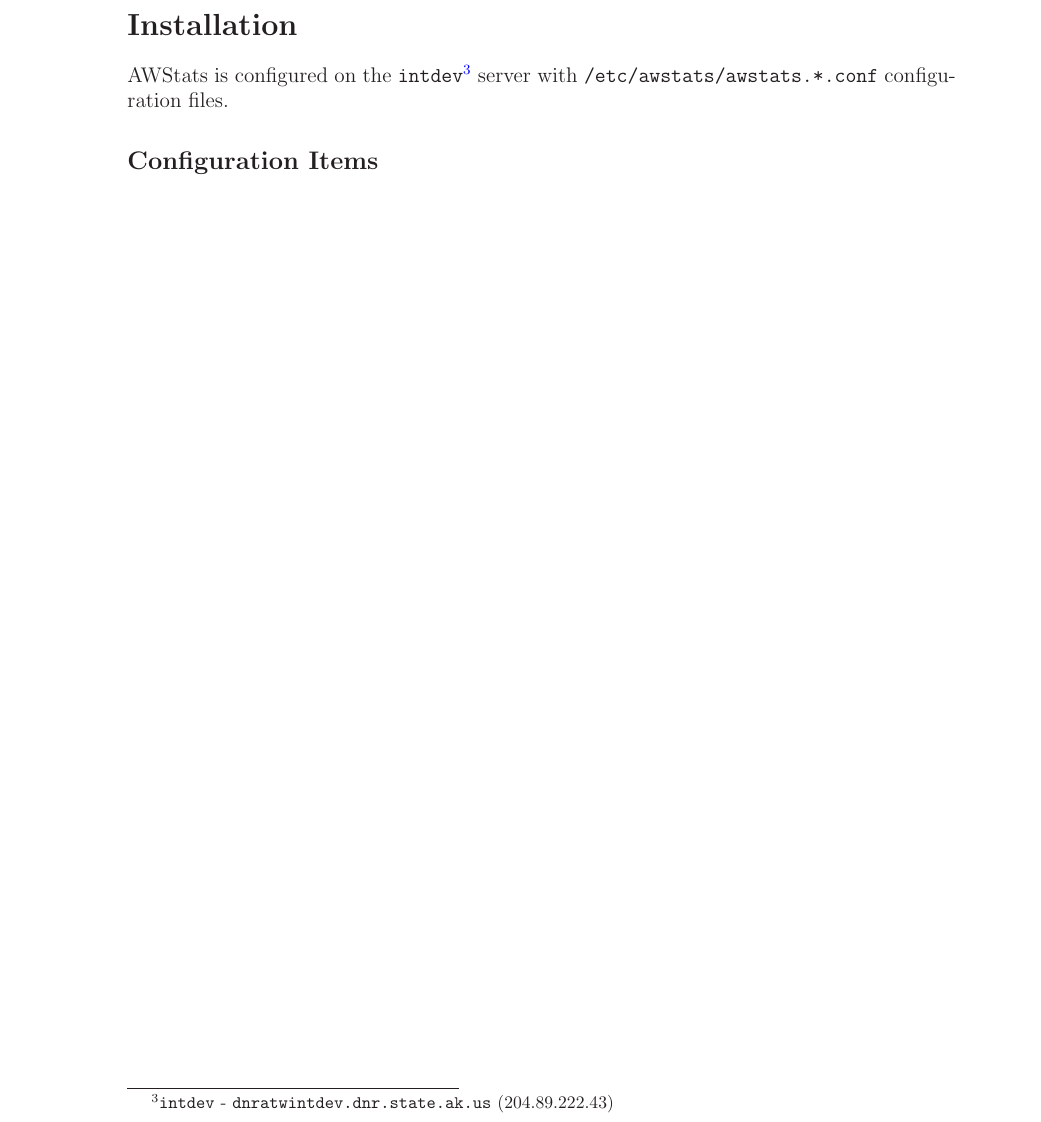
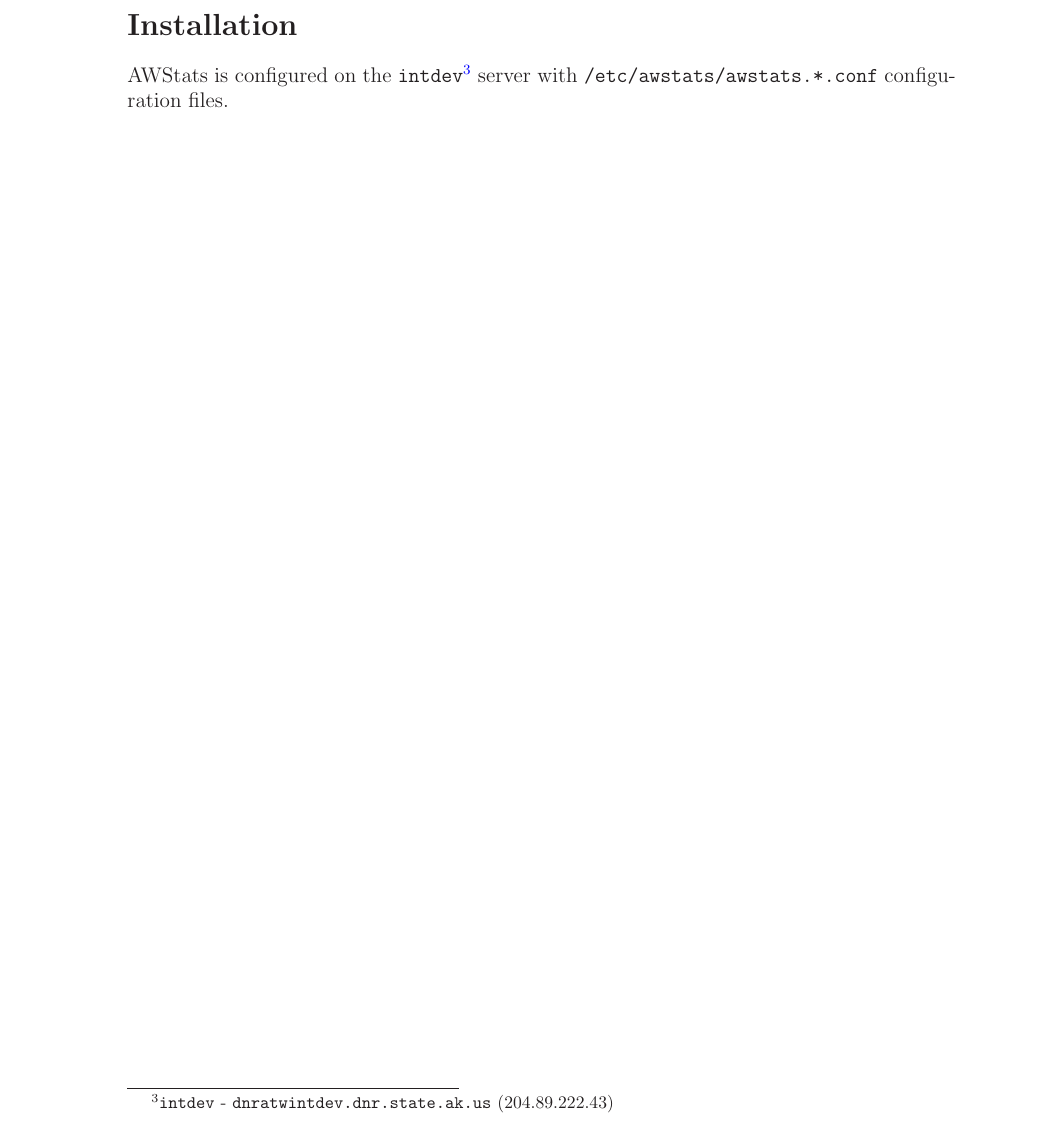
Before and after one commit to marcilr/tex-awstats, a LaTeX paper (awstats.tex, which reads 00SECTIONS/install.tex): part of page 5 of 10, cut so that both start at the same text. Compiled offline with LaTeX, dvips and Ghostscript.

Commit message:
Removed "Configuration Items" since it has it's own section.

```diff
--- a/00SECTIONS/install.tex
+++ b/00SECTIONS/install.tex
@@ -15,10 +15,6 @@ AWStats is configured on the \texttt{intdev}\footnote{\texttt{intdev} -
 \texttt{dnratwintdev.dnr.state.ak.us} (204.89.222.43)} server
 with \texttt{/etc/awstats/awstats.*.conf} configuration files.
 
-
-%% ==================== Conifiguration Items =====================
-%% ==================== Conifiguration Items =====================
-\subsection{Configuration Items}
 
 
 %%
```
